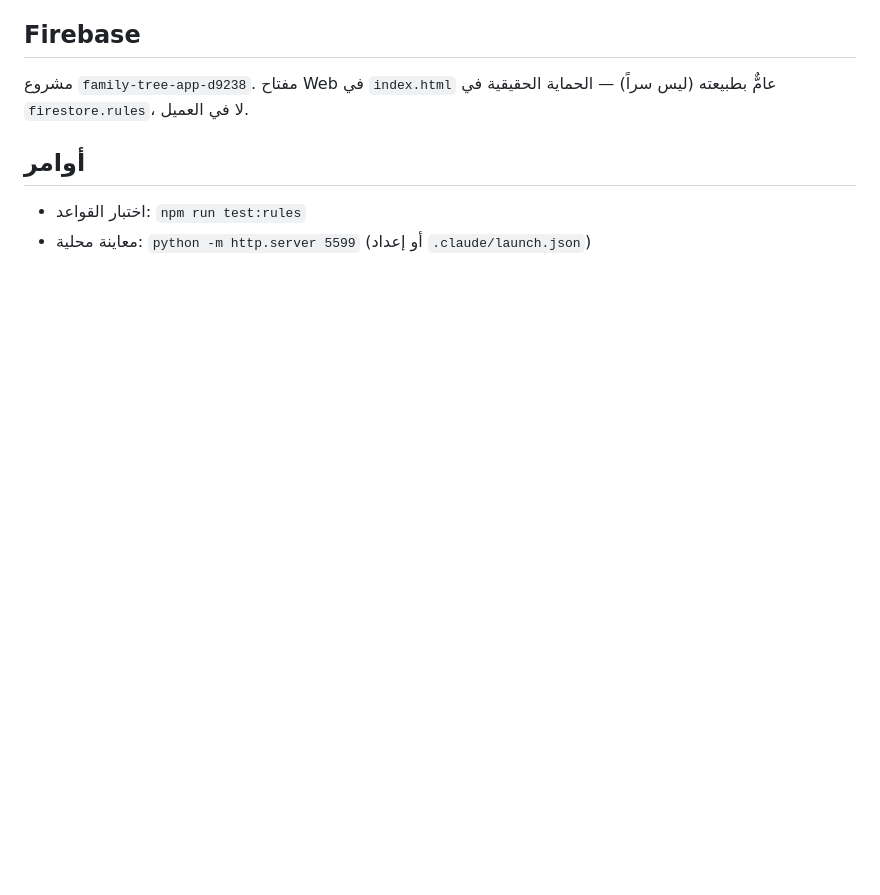
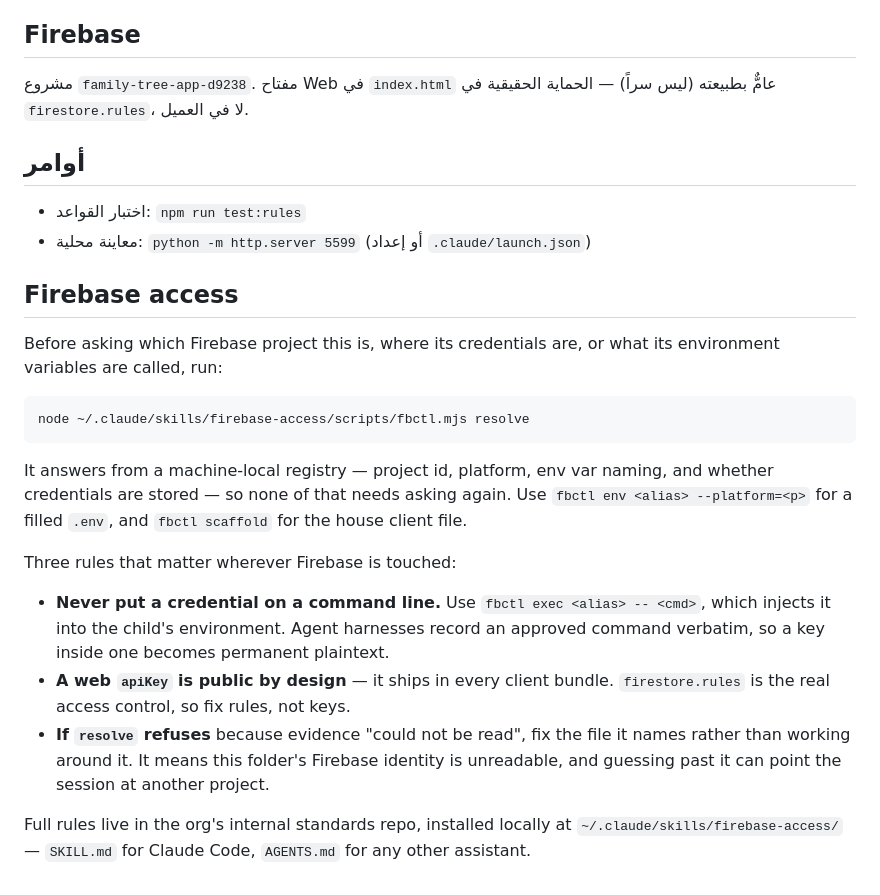
Before and after one commit to anubisland/fammily-tree-app, a Markdown page: CLAUDE.md, the part around one of its changes. Drawn GitHub-style; blank space fills up the shorter version.

````diff
--- a/CLAUDE.md
+++ b/CLAUDE.md
@@ -50,3 +50,35 @@
 
 - اختبار القواعد: `npm run test:rules`
 - معاينة محلية: `python -m http.server 5599` (أو إعداد `.claude/launch.json`)
+
+<!-- BEGIN firebase-access pointer -->
+
+## Firebase access
+
+Before asking which Firebase project this is, where its credentials are, or what
+its environment variables are called, run:
+
+```bash
+node ~/.claude/skills/firebase-access/scripts/fbctl.mjs resolve
+```
+
+It answers from a machine-local registry — project id, platform, env var naming,
+and whether credentials are stored — so none of that needs asking again. Use
+`fbctl env <alias> --platform=<p>` for a filled `.env`, and `fbctl scaffold` for
+the house client file.
+
+Three rules that matter wherever Firebase is touched:
+
+- **Never put a credential on a command line.** Use `fbctl exec <alias> -- <cmd>`,
+  which injects it into the child's environment. Agent harnesses record an
+  approved command verbatim, so a key inside one becomes permanent plaintext.
+- **A web `apiKey` is public by design** — it ships in every client bundle.
+  `firestore.rules` is the real access control, so fix rules, not keys.
+- **If `resolve` refuses** because evidence "could not be read", fix the file it
+  names rather than working around it. It means this folder's Firebase identity
+  is unreadable, and guessing past it can point the session at another project.
+
+Full rules live in the org's internal standards repo, installed locally at
+`~/.claude/skills/firebase-access/` — `SKILL.md` for Claude Code, `AGENTS.md`
+for any other assistant.
+
````
Also changed, not shown: other parts of CLAUDE.md (+1 -0 lines), AGENTS.md (added, +36 -0 lines).
